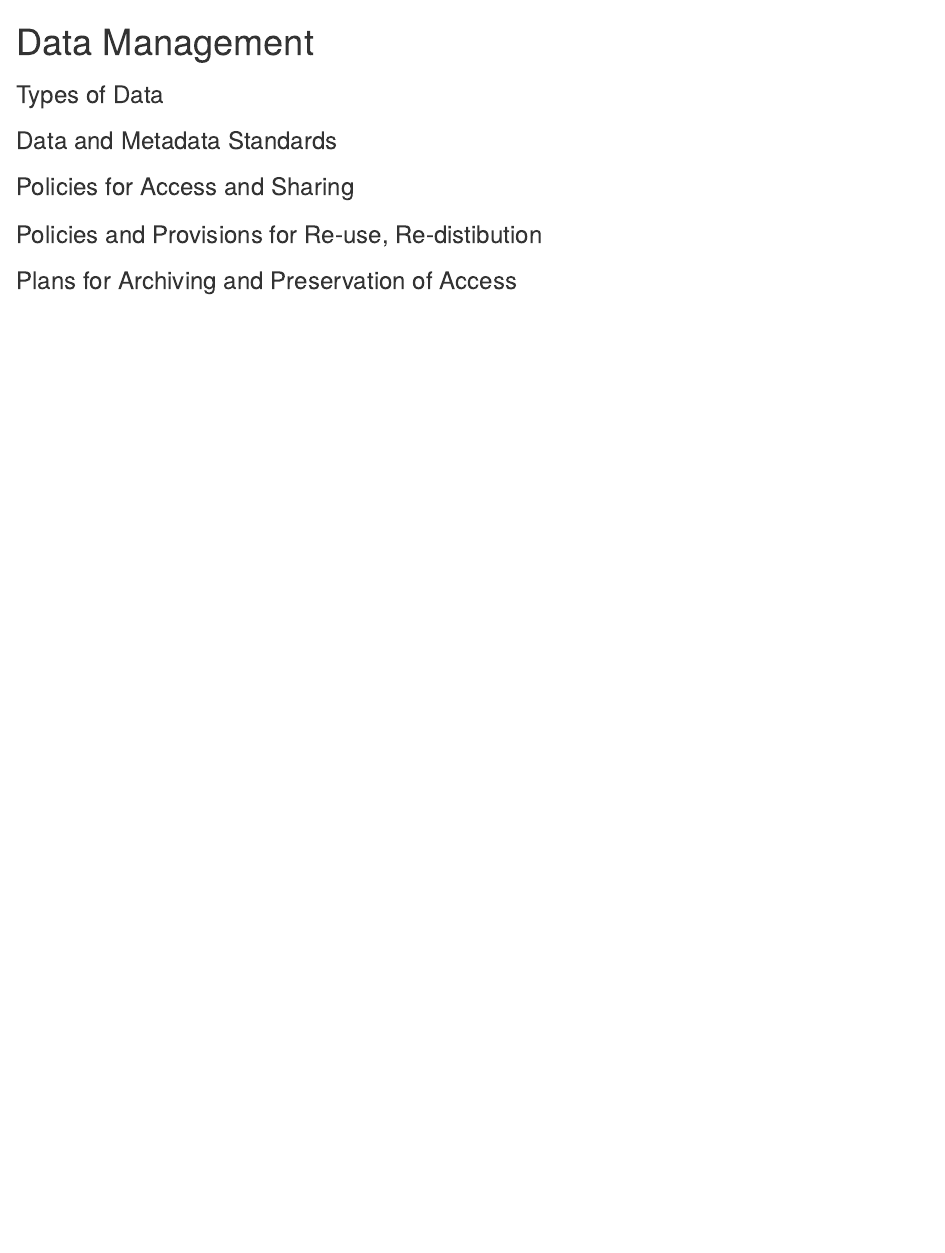
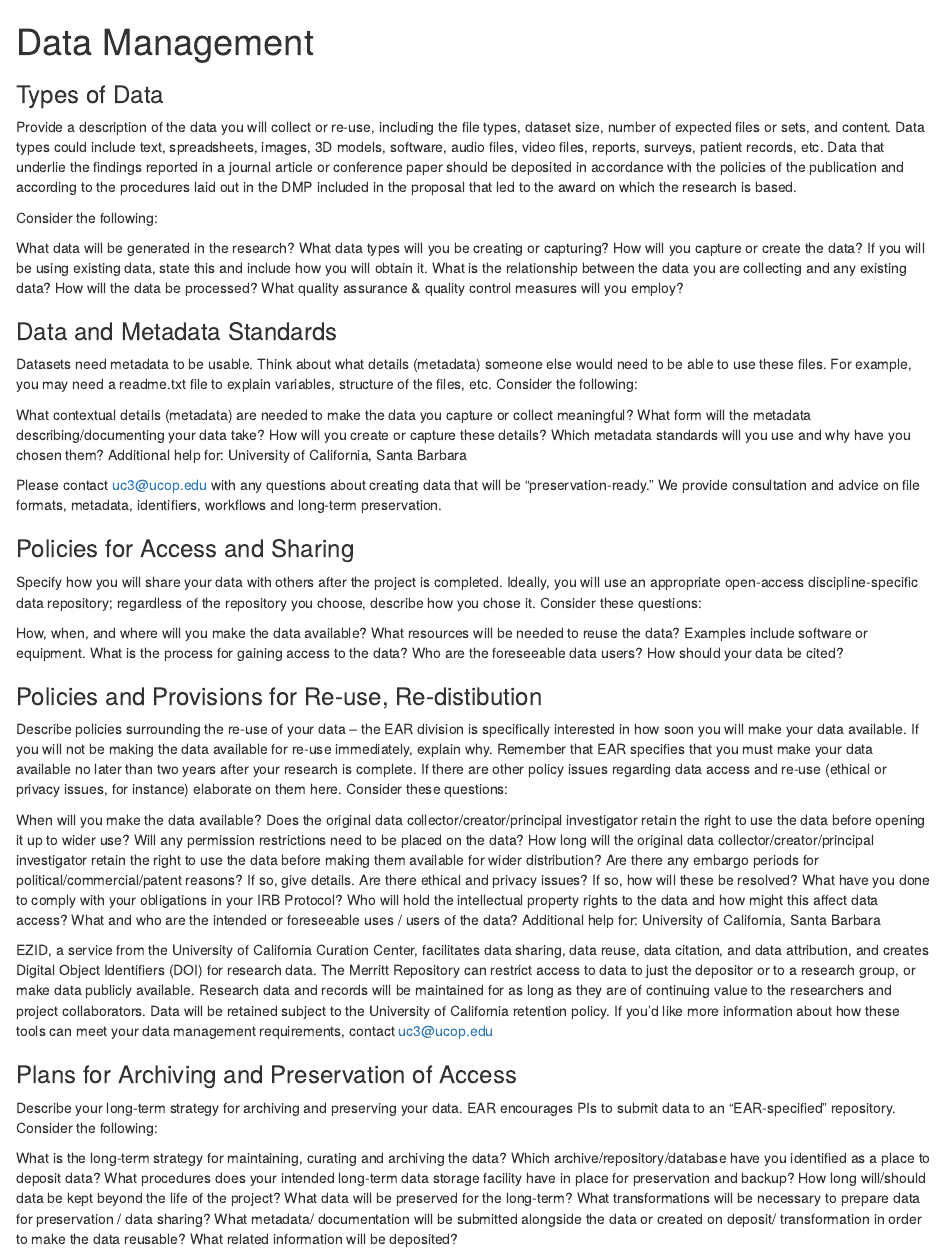
Before and after one commit to fire-mitigation/on-fire, an R Markdown document (index.Rmd): the page in a window 1100 px wide, from its top. The pictures show the output file index.html that the author committed with the source, opened offline.

Commit message:
Added desccriptions below the headers

```diff
--- a/index.Rmd
+++ b/index.Rmd
@@ -5,11 +5,64 @@ output: html_document
 
 
 ###Types of Data
+Provide a description of the data you will collect or re-use, including the file types, dataset size, number of expected files or sets, and content. Data types could include text, spreadsheets, images, 3D models, software, audio files, video files, reports, surveys, patient records, etc. Data that underlie the findings reported in a journal article or conference paper should be deposited in accordance with the policies of the publication and according to the procedures laid out in the DMP included in the proposal that led to the award on which the research is based.
+
+Consider the following:
+
+What data will be generated in the research?
+What data types will you be creating or capturing?
+How will you capture or create the data?
+If you will be using existing data, state this and include how you will obtain it.
+What is the relationship between the data you are collecting and any existing data?
+How will the data be processed?
+What quality assurance & quality control measures will you employ?
 
 ###Data and Metadata Standards
+Datasets need metadata to be usable. Think about what details (metadata) someone else would need to be able to use these files. For example, you may need a readme.txt file to explain variables, structure of the files, etc. Consider the following:
+
+What contextual details (metadata) are needed to make the data you capture or collect meaningful?
+What form will the metadata describing/documenting your data take?
+How will you create or capture these details?
+Which metadata standards will you use and why have you chosen them?
+Additional help for: University of California, Santa Barbara
+
+Please contact uc3@ucop.edu with any questions about creating data that will be "preservation-ready." We provide consultation and advice on file formats, metadata, identifiers, workflows and long-term preservation.
 
 ###Policies for Access and Sharing
+Specify how you will share your data with others after the project is completed. Ideally, you will use an appropriate open-access discipline-specific data repository; regardless of the repository you choose, describe how you chose it. Consider these questions:
+
+How, when, and where will you make the data available?
+What resources will be needed to reuse the data? Examples include software or equipment.
+What is the process for gaining access to the data?
+Who are the foreseeable data users?
+How should your data be cited?
 
 ###Policies and Provisions for Re-use, Re-distibution
+Describe policies surrounding the re-use of your data – the EAR division is specifically interested in how soon you will make your data available. If you will not be making the data available for re-use immediately, explain why. Remember that EAR specifies that you must make your data available no later than two years after your research is complete. If there are other policy issues regarding data access and re-use (ethical or privacy issues, for instance) elaborate on them here. Consider these questions:
+
+When will you make the data available?
+Does the original data collector/creator/principal investigator retain the right to use the data before opening it up to wider use?
+Will any permission restrictions need to be placed on the data?
+How long will the original data collector/creator/principal investigator retain the right to use the data before making them available for wider distribution?
+Are there any embargo periods for political/commercial/patent reasons? If so, give details.
+Are there ethical and privacy issues? If so, how will these be resolved?
+What have you done to comply with your obligations in your IRB Protocol?
+Who will hold the intellectual property rights to the data and how might this affect data access?
+What and who are the intended or foreseeable uses / users of the data?
+Additional help for: University of California, Santa Barbara
+
+EZID, a service from the University of California Curation Center, facilitates data sharing, data reuse, data citation, and data attribution, and creates Digital Object Identifiers (DOI) for research data.
+The Merritt Repository can restrict access to data to just the depositor or to a research group, or make data publicly available. Research data and records will be maintained for as long as they are of continuing value to the researchers and project collaborators. Data will be retained subject to the University of California retention policy.
+If you’d like more information about how these tools can meet your data management requirements, contact uc3@ucop.edu
 
 ###Plans for Archiving and Preservation of Access
+Describe your long-term strategy for archiving and preserving your data. EAR encourages PIs to submit data to an “EAR-specified” repository. Consider the following:
+
+What is the long-term strategy for maintaining, curating and archiving the data?
+Which archive/repository/database have you identified as a place to deposit data?
+What procedures does your intended long-term data storage facility have in place for preservation and backup?
+How long will/should data be kept beyond the life of the project?
+What data will be preserved for the long-term?
+What transformations will be necessary to prepare data for preservation / data sharing?
+What metadata/ documentation will be submitted alongside the data or created on deposit/ transformation in order to make the data reusable?
+What related information will be deposited?
```
Also changed, not shown: index.html.
